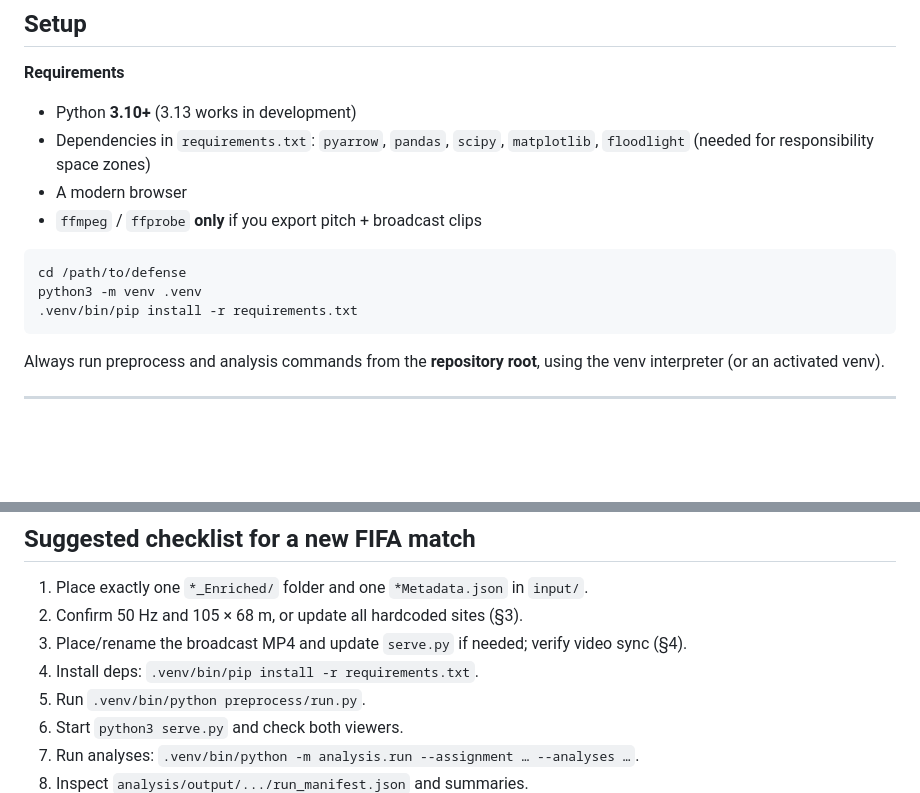
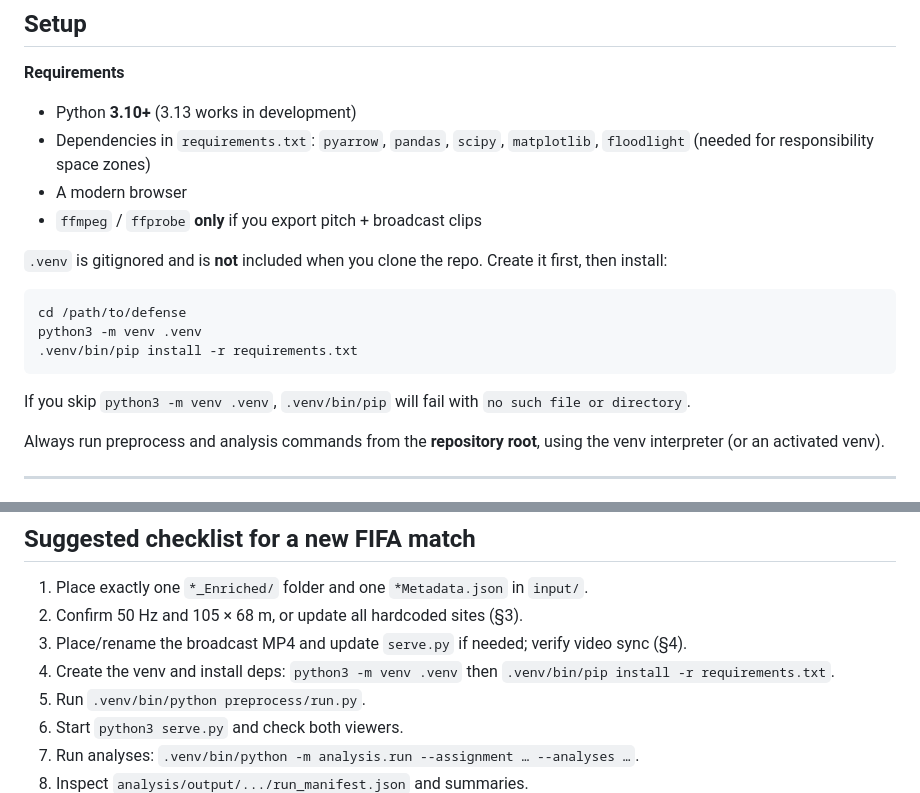
Before and after one commit to immidub/thesis, a Markdown page: README.md, 2 parts joined by grey strips. Drawn GitHub-style; blank space fills up the shorter version.

Commit message:
really the final submit

````diff
--- a/README.md
+++ b/README.md
@@ -86,11 +86,15 @@ python3 serve.py
 - A modern browser
 - `ffmpeg` / `ffprobe` **only** if you export pitch + broadcast clips
 
+`.venv` is gitignored and is **not** included when you clone the repo. Create it first, then install:
+
 ```bash
 cd /path/to/defense
 python3 -m venv .venv
 .venv/bin/pip install -r requirements.txt
 ```
+
+If you skip `python3 -m venv .venv`, `.venv/bin/pip` will fail with `no such file or directory`.
 
 Always run preprocess and analysis commands from the **repository root**, using the venv interpreter (or an activated venv).
 
@@ -531,7 +535,7 @@ Without metadata: teams default to Home / Away; goalkeepers may be inferred from
 1. Place exactly one `*_Enriched/` folder and one `*Metadata.json` in `input/`.
 2. Confirm 50 Hz and 105 × 68 m, or update all hardcoded sites (§3).
 3. Place/rename the broadcast MP4 and update `serve.py` if needed; verify video sync (§4).
-4. Install deps: `.venv/bin/pip install -r requirements.txt`.
+4. Create the venv and install deps: `python3 -m venv .venv` then `.venv/bin/pip install -r requirements.txt`.
 5. Run `.venv/bin/python preprocess/run.py`.
 6. Start `python3 serve.py` and check both viewers.
 7. Run analyses: `.venv/bin/python -m analysis.run --assignment … --analyses …`.
````
